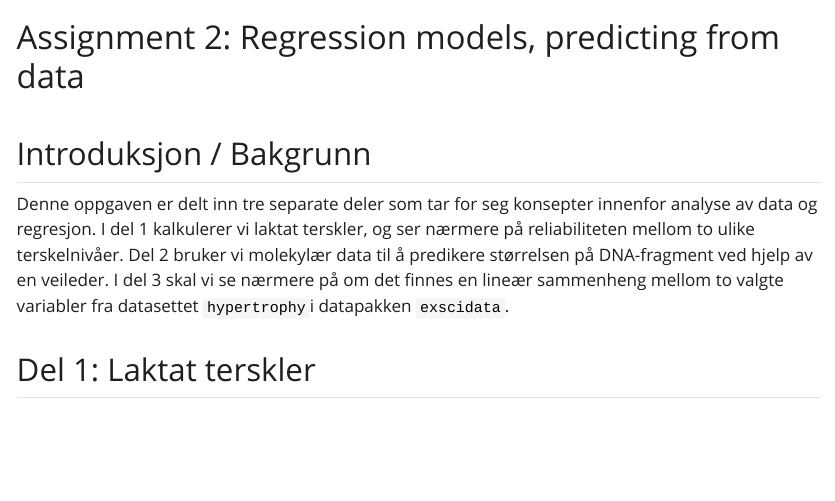
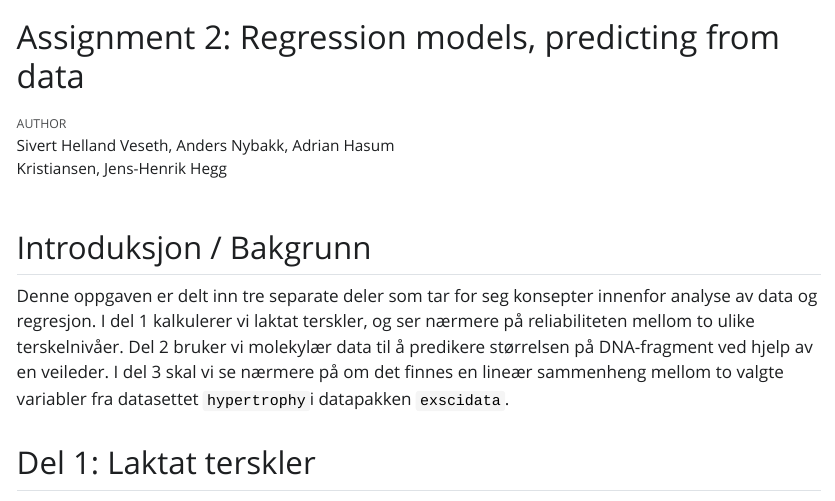
Before and after one commit to sivertveseth/Assignment-2-Regression, a Quarto document (02-regression-models.qmd): the page in a window 1100 px wide, from its top. The pictures show the output file 02-regression-models.html that the author committed with the source, opened offline; Quarto's library style sheets are replaced by a plain one without menus; long lines of code are wrapped.

Commit message:
La til forfattere av dok

```diff
--- a/02-regression-models.qmd
+++ b/02-regression-models.qmd
@@ -1,5 +1,7 @@
 ---
 title: "Assignment 2: Regression models, predicting from data"
+author: "Sivert Helland Veseth, Anders Nybakk,
+        Adrian Hasum Kristiansen, Jens-Henrik Hegg"
 format:
   html:
     code-fold: true
```
Also changed, not shown: 02-regression-models.html, 02-regression-models.pdf (added), 02-regression-models.tex (added), 02-regression-models_files/figure-pdf/fig-plot-training-age-myonuclei-1.pdf (added), 02-regression-models_files/figure-pdf/unnamed-chunk-1-1.pdf (added), 02-regression-models_files/figure-pdf/unnamed-chunk-2-1.pdf (added), 02-regression-models_files/figure-pdf/unnamed-chunk-6-1.pdf (added), 2 other files.
